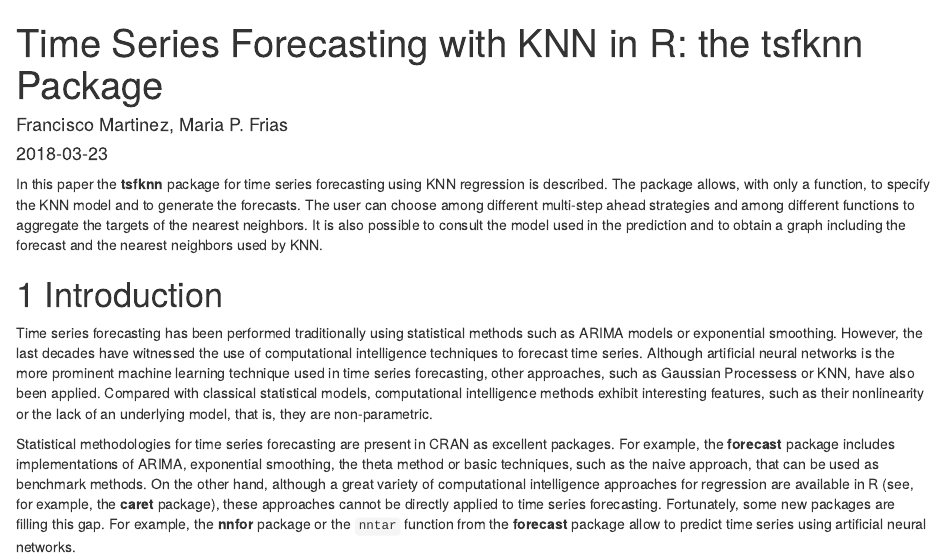
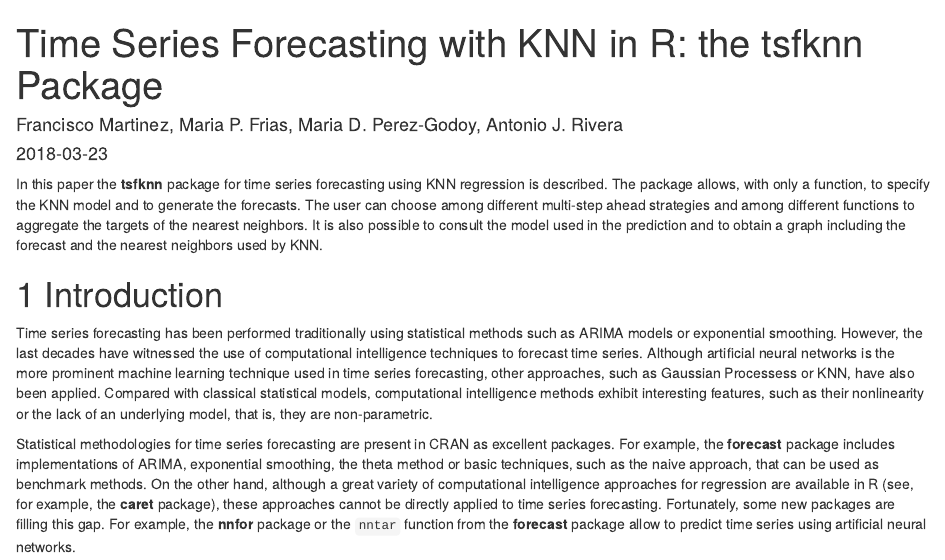
Before and after one commit to franciscomartinezdelrio/tsfknn, an R Markdown document (vignettes/tsfknn.Rmd): the page in a window 1100 px wide, from its top. Rendered offline with R 4.5, knitr and Pandoc, with nearby package versions; some code elsewhere in the file could not run offline.

Commit message:
Add authors to vignette

```diff
--- a/vignettes/tsfknn.Rmd
+++ b/vignettes/tsfknn.Rmd
@@ -1,6 +1,6 @@
 ---
 title: "Time Series Forecasting with KNN in R: the tsfknn Package"
-author: "Francisco Martinez, Maria P. Frias"
+author: "Francisco Martinez, Maria P. Frias, Maria D. Perez-Godoy, Antonio J. Rivera"
 date: "`r Sys.Date()`"
 output:
   html_document:
```
